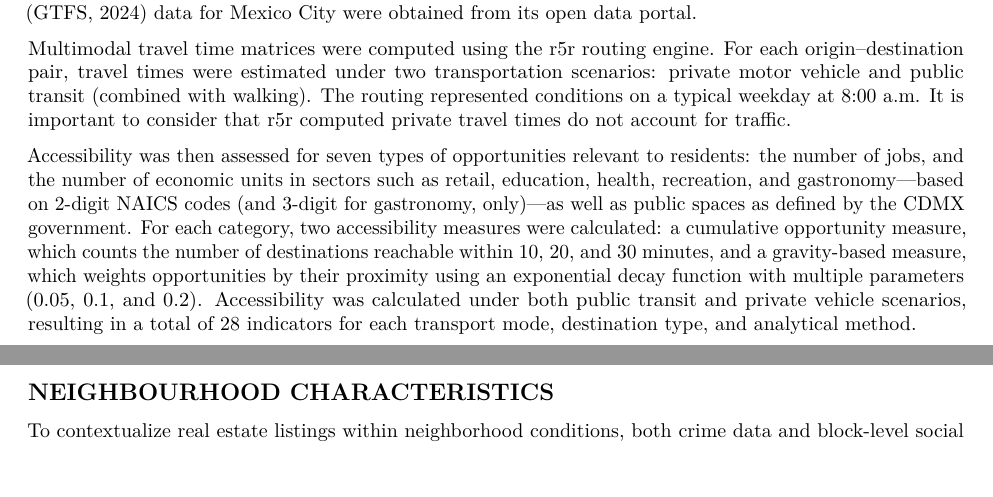
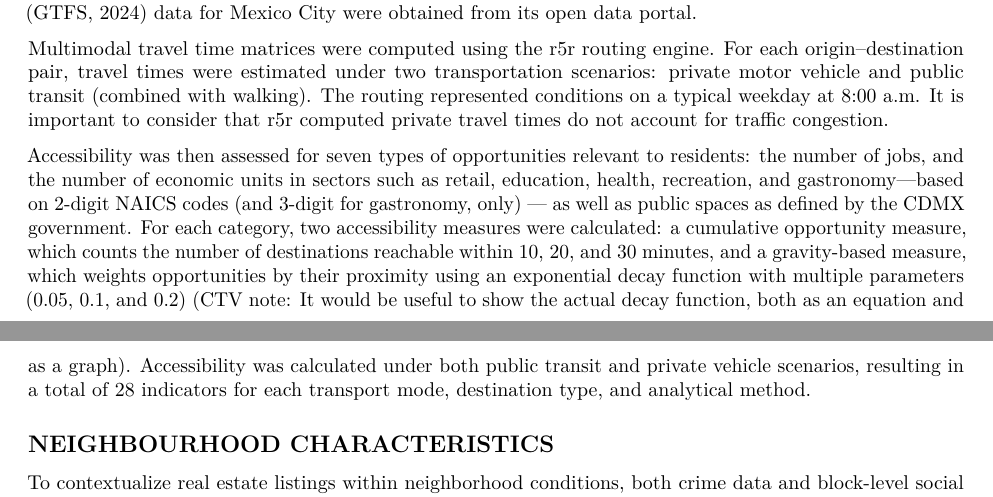
Before and after one commit to amajlufr/gsd_thesis, a Quarto document (thesis_doc.qmd): two parts of pages 6 and 7 of 22, joined at a grey line, cut so that both start at the same text. Rendered offline with R 4.5, knitr and Pandoc in place of Quarto, then LaTeX, with nearby package versions.

Commit message:
Comments/edits on methods

```diff
--- a/thesis_doc.qmd
+++ b/thesis_doc.qmd
@@ -124,9 +124,9 @@ While real estate listings served as the origin points in the accessibility anal
 
 To support the routing engine required for travel time estimation, road network data were sourced from OpenStreetMap for both Mexico City and the State of Mexico. While state geometries were merged within R, the final consolidated routable network in Protocolbuffer Binary Format (PBF) was constructed externally using Osmosis, due to R’s limitations in handling PBF file merging. This composite road network served as the base layer for accessibility analysis. Additionally, the most recent General Transit Feed Specification (GTFS, 2024) data for Mexico City were obtained from its open data portal.
 
-Multimodal travel time matrices were computed using the r5r routing engine. For each origin–destination pair, travel times were estimated under two transportation scenarios: private motor vehicle and public transit (combined with walking). The routing represented conditions on a typical weekday at 8:00 a.m. It is important to consider that r5r computed private travel times do not account for traffic.
+Multimodal travel time matrices were computed using the r5r routing engine. For each origin–destination pair, travel times were estimated under two transportation scenarios: private motor vehicle and public transit (combined with walking). The routing represented conditions on a typical weekday at 8:00 a.m. It is important to consider that r5r computed private travel times do not account for traffic congestion.
 
-Accessibility was then assessed for seven types of opportunities relevant to residents: the number of jobs, and the number of economic units in sectors such as retail, education, health, recreation, and gastronomy—based on 2-digit NAICS codes (and 3-digit for gastronomy, only)—as well as public spaces as defined by the CDMX government. For each category, two accessibility measures were calculated: a cumulative opportunity measure, which counts the number of destinations reachable within 10, 20, and 30 minutes, and a gravity-based measure, which weights opportunities by their proximity using an exponential decay function with multiple parameters (0.05, 0.1, and 0.2). Accessibility was calculated under both public transit and private vehicle scenarios, resulting in a total of 28 indicators for each transport mode, destination type, and analytical method.
+Accessibility was then assessed for seven types of opportunities relevant to residents: the number of jobs, and the number of economic units in sectors such as retail, education, health, recreation, and gastronomy—based on 2-digit NAICS codes (and 3-digit for gastronomy, only) — as well as public spaces as defined by the CDMX government. For each category, two accessibility measures were calculated: a cumulative opportunity measure, which counts the number of destinations reachable within 10, 20, and 30 minutes, and a gravity-based measure, which weights opportunities by their proximity using an exponential decay function with multiple parameters (0.05, 0.1, and 0.2) (CTV note: It would be useful to show the actual decay function, both as an equation and as a graph). Accessibility was calculated under both public transit and private vehicle scenarios, resulting in a total of 28 indicators for each transport mode, destination type, and analytical method.
 
 ## NEIGHBOURHOOD CHARACTERISTICS
 
```
